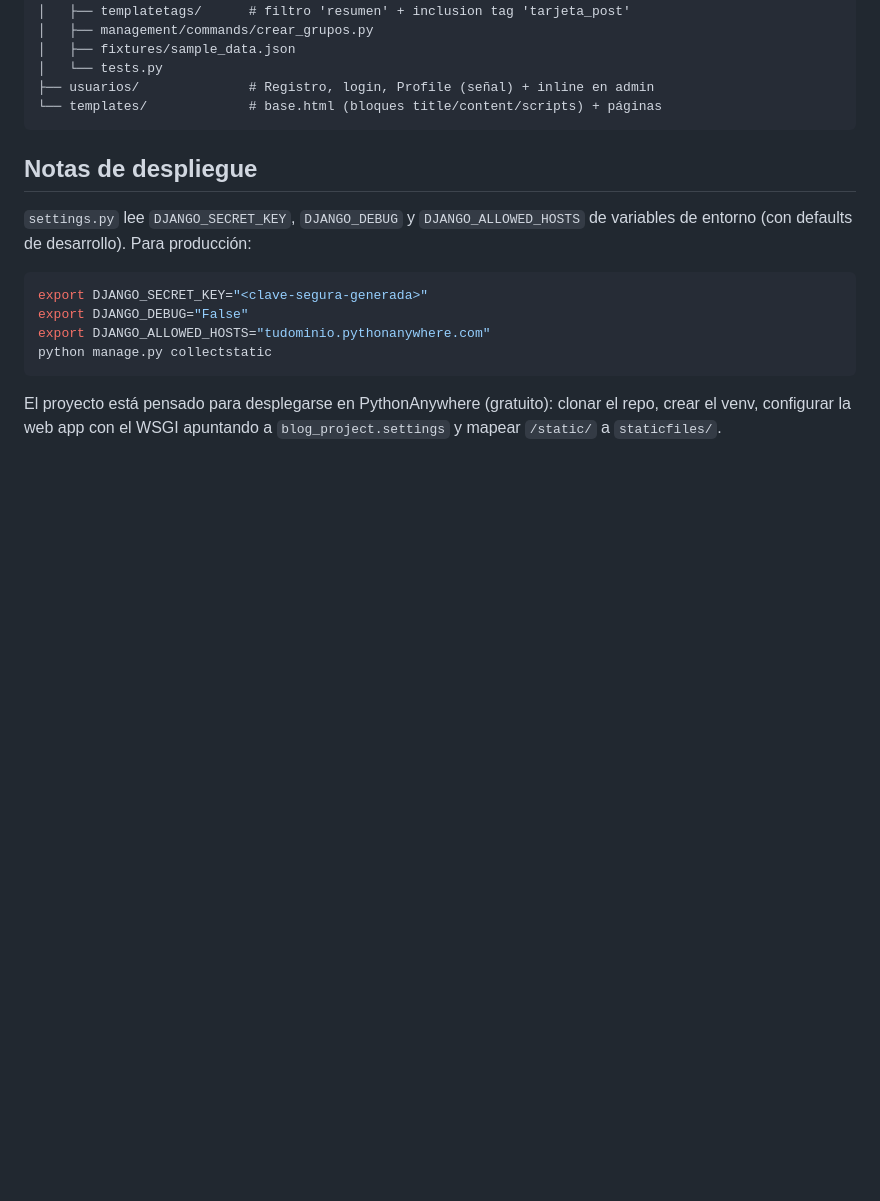
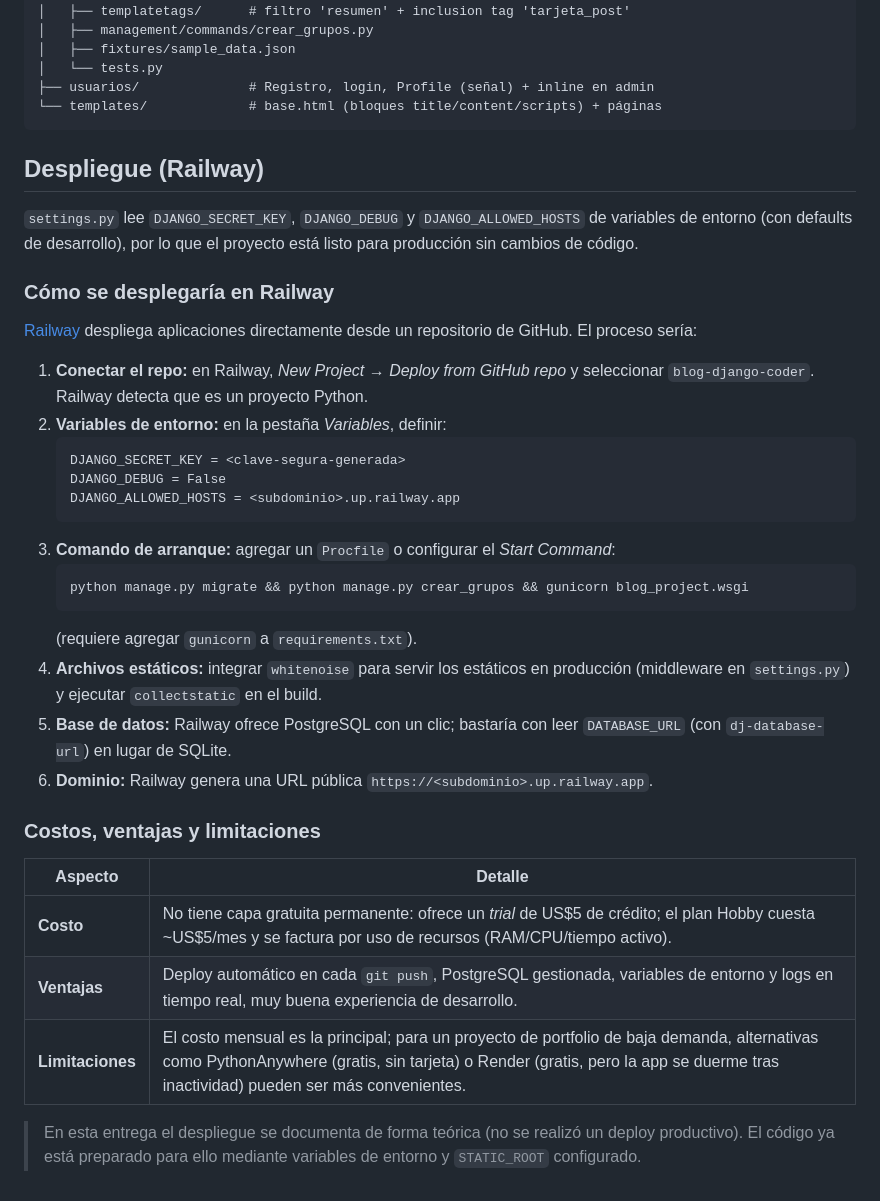
Before and after one commit to F-Boivin/blog-django-coder, a Markdown page: README.md, the part around the change. GitHub-like rendering; blank space fills up the shorter version.

Commit message:
docs: documentar despliegue en Railway (proceso, costos y limitaciones)
Reemplaza la nota de despliegue en PythonAnywhere por una guia de
deploy en Railway: pasos (conectar repo, variables de entorno,
Procfile, whitenoise, PostgreSQL), tabla de costos/ventajas/
limitaciones y comparacion con alternativas. Incorpora la sugerencia
del corrector del proyecto final (M11) de explorar despliegue en la
nube. El deploy se documenta de forma teorica; el codigo ya esta
preparado via variables de entorno.

````diff
--- a/README.md
+++ b/README.md
@@ -109,15 +109,36 @@ blog-django-coder/
 └── templates/             # base.html (bloques title/content/scripts) + páginas
 ```
 
-## Notas de despliegue
+## Despliegue (Railway)
 
-`settings.py` lee `DJANGO_SECRET_KEY`, `DJANGO_DEBUG` y `DJANGO_ALLOWED_HOSTS` de variables de entorno (con defaults de desarrollo). Para producción:
+`settings.py` lee `DJANGO_SECRET_KEY`, `DJANGO_DEBUG` y `DJANGO_ALLOWED_HOSTS` de variables de entorno (con defaults de desarrollo), por lo que el proyecto está listo para producción sin cambios de código.
 
-```bash
-export DJANGO_SECRET_KEY="<clave-segura-generada>"
-export DJANGO_DEBUG="False"
-export DJANGO_ALLOWED_HOSTS="tudominio.pythonanywhere.com"
-python manage.py collectstatic
-```
+### Cómo se desplegaría en Railway
 
-El proyecto está pensado para desplegarse en PythonAnywhere (gratuito): clonar el repo, crear el venv, configurar la web app con el WSGI apuntando a `blog_project.settings` y mapear `/static/` a `staticfiles/`.
+[Railway](https://railway.app) despliega aplicaciones directamente desde un repositorio de GitHub. El proceso sería:
+
+1. **Conectar el repo:** en Railway, *New Project → Deploy from GitHub repo* y seleccionar `blog-django-coder`. Railway detecta que es un proyecto Python.
+2. **Variables de entorno:** en la pestaña *Variables*, definir:
+   ```
+   DJANGO_SECRET_KEY = <clave-segura-generada>
+   DJANGO_DEBUG = False
+   DJANGO_ALLOWED_HOSTS = <subdominio>.up.railway.app
+   ```
+3. **Comando de arranque:** agregar un `Procfile` o configurar el *Start Command*:
+   ```
+   python manage.py migrate && python manage.py crear_grupos && gunicorn blog_project.wsgi
+   ```
+   (requiere agregar `gunicorn` a `requirements.txt`).
+4. **Archivos estáticos:** integrar `whitenoise` para servir los estáticos en producción (middleware en `settings.py`) y ejecutar `collectstatic` en el build.
+5. **Base de datos:** Railway ofrece PostgreSQL con un clic; bastaría con leer `DATABASE_URL` (con `dj-database-url`) en lugar de SQLite.
+6. **Dominio:** Railway genera una URL pública `https://<subdominio>.up.railway.app`.
+
+### Costos, ventajas y limitaciones
+
+| Aspecto | Detalle |
+|---|---|
+| **Costo** | No tiene capa gratuita permanente: ofrece un *trial* de US$5 de crédito; el plan Hobby cuesta ~US$5/mes y se factura por uso de recursos (RAM/CPU/tiempo activo). |
+| **Ventajas** | Deploy automático en cada `git push`, PostgreSQL gestionada, variables de entorno y logs en tiempo real, muy buena experiencia de desarrollo. |
+| **Limitaciones** | El costo mensual es la principal; para un proyecto de portfolio de baja demanda, alternativas como PythonAnywhere (gratis, sin tarjeta) o Render (gratis, pero la app se duerme tras inactividad) pueden ser más convenientes. |
+
+> En esta entrega el despliegue se documenta de forma teórica (no se realizó un deploy productivo). El código ya está preparado para ello mediante variables de entorno y `STATIC_ROOT` configurado.
````
